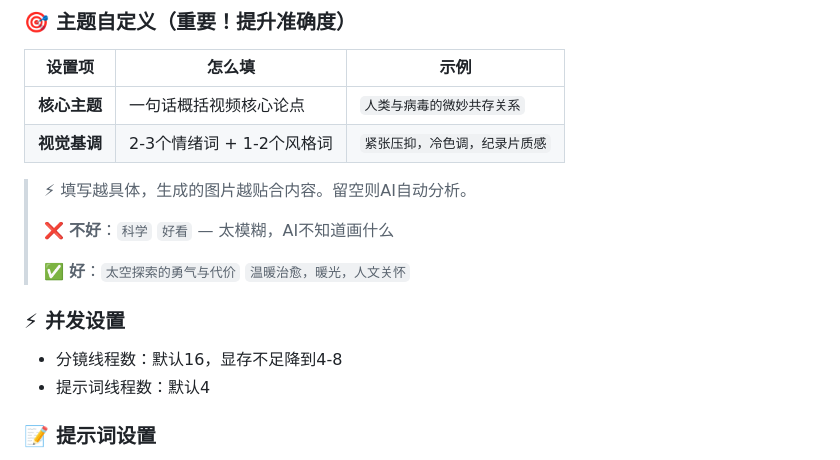
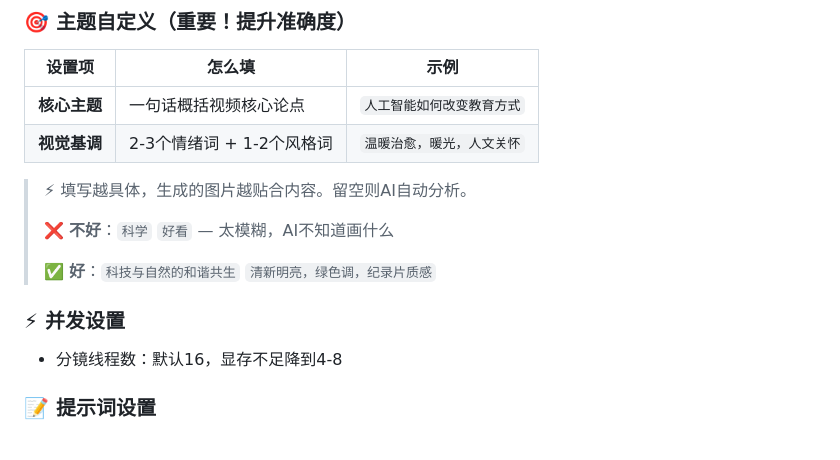
Before and after one commit to liudaba/Image-Video-Editor, a Markdown page: 快速上手指南.md, the part around the change. Rendered like a GitHub page.

Commit message:
完善快速上手指南：更新主题示例与并发设置说明
- 替换核心主题和视觉基调的示例内容，使用更通用的案例
- 删除已移除的'提示词线程数'配置项说明
- 保持文档与实际程序界面的一致性

```diff
--- a/快速上手指南.md
+++ b/快速上手指南.md
@@ -183,18 +183,17 @@ cd stable-diffusion-webui
 
 | 设置项 | 怎么填 | 示例 |
 |--------|--------|------|
-| **核心主题** | 一句话概括视频核心论点 | `人类与病毒的微妙共存关系` |
-| **视觉基调** | 2-3个情绪词 + 1-2个风格词 | `紧张压抑，冷色调，纪录片质感` |
+| **核心主题** | 一句话概括视频核心论点 | `人工智能如何改变教育方式` |
+| **视觉基调** | 2-3个情绪词 + 1-2个风格词 | `温暖治愈，暖光，人文关怀` |
 
 > ⚡ 填写越具体，生成的图片越贴合内容。留空则AI自动分析。
 >
 > ❌ **不好**：`科学` `好看` — 太模糊，AI不知道画什么
 >
-> ✅ **好**：`太空探索的勇气与代价` `温暖治愈，暖光，人文关怀`
+> ✅ **好**：`科技与自然的和谐共生` `清新明亮，绿色调，纪录片质感`
 
 ### ⚡ 并发设置
 - 分镜线程数：默认16，显存不足降到4-8
-- 提示词线程数：默认4
 
 ### 📝 提示词设置
 - **SD提示词**（默认）：自动适配SD1.5/SDXL/Flux/SD3
```
